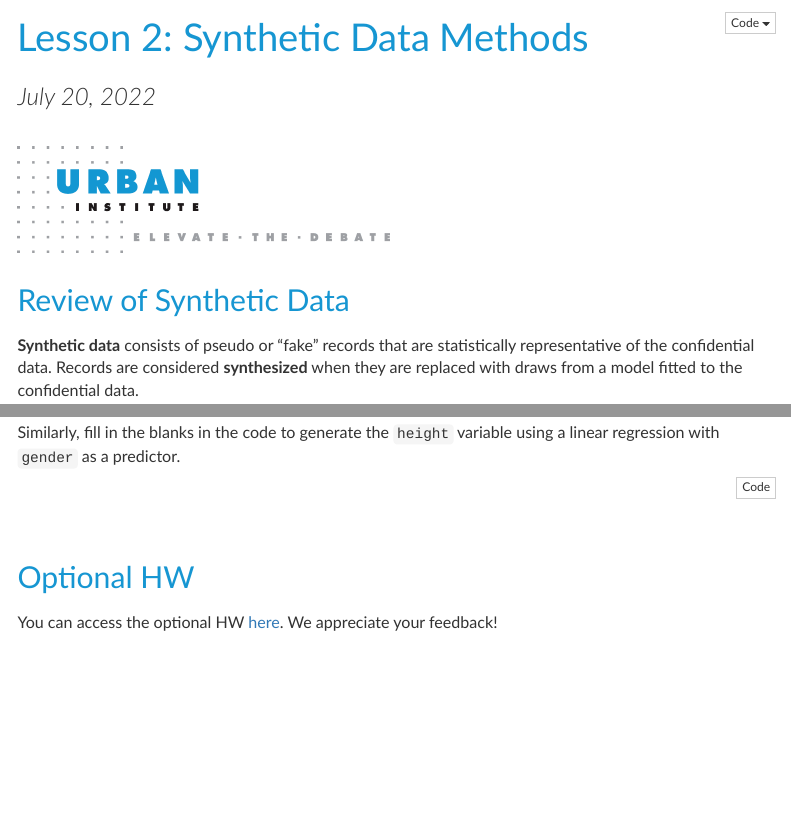
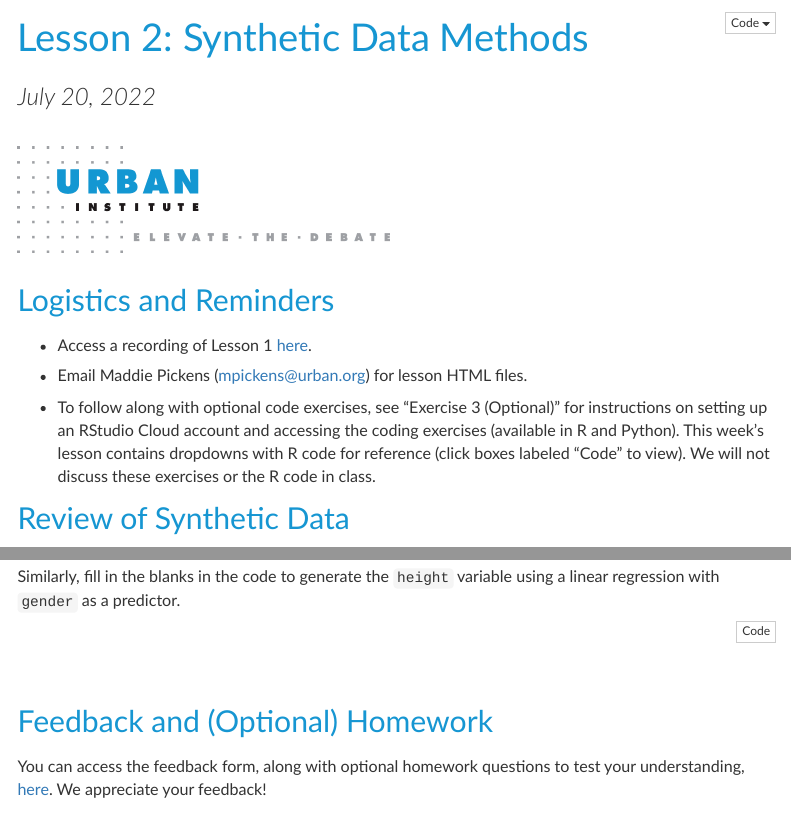
Before and after one commit to UrbanInstitute/allegheny-county-synthetic-data-trainings, an R Markdown document (lessons/02_synthetic_data_methods.Rmd): the page in a window 1100 px wide, from its top, and a second part further down, joined at a grey line. The pictures show the output file lessons/02_synthetic_data_methods.html that the author committed with the source, opened offline; menus at the side of the page are left out.

Commit message:
typos, add logistics section

````diff
--- a/lessons/02_synthetic_data_methods.Rmd
+++ b/lessons/02_synthetic_data_methods.Rmd
@@ -34,6 +34,15 @@ knitr::include_graphics(here::here('www', 'images', 'urban-institute-logo.png'))
 
 ```
 
+
+# Logistics and Reminders
+
+
+- Access a recording of Lesson 1 [here](https://urbanorg.box.com/s/ug9ud42jt8xipdy5ys49npefim07lq9o).
+
+- Email Maddie Pickens (mpickens@urban.org) for lesson HTML files.
+
+- To follow along with optional code exercises, see "Exercise 3 (Optional)" for instructions on setting up an RStudio Cloud account and accessing the coding exercises (available in R and Python). This week's lesson contains dropdowns with R code for reference (click boxes labeled "Code" to view). We will not discuss these exercises or the R code in class.
 
 
 # Review of Synthetic Data
@@ -936,9 +945,9 @@ starwars_synthetic <- starwars_synthetic %>%
 
 <br> <br>
 
-# Optional HW
+# Feedback and (Optional) Homework
 
-You can access the optional HW [here](https://forms.office.com/r/nE5MgQ48cD). We appreciate your feedback!
+You can access the feedback form, along with optional homework questions to test your understanding, [here](https://forms.office.com/r/nE5MgQ48cD). We appreciate your feedback!
 
 <br> <br>
 
````
Also changed, not shown: lessons/01_introduction_to_data_privacy.Rmd (+1 -1 lines), lessons/02_synthetic_data_methods.html, lessons/02_synthetic_data_methods.Rmd (4 more changed lines).
